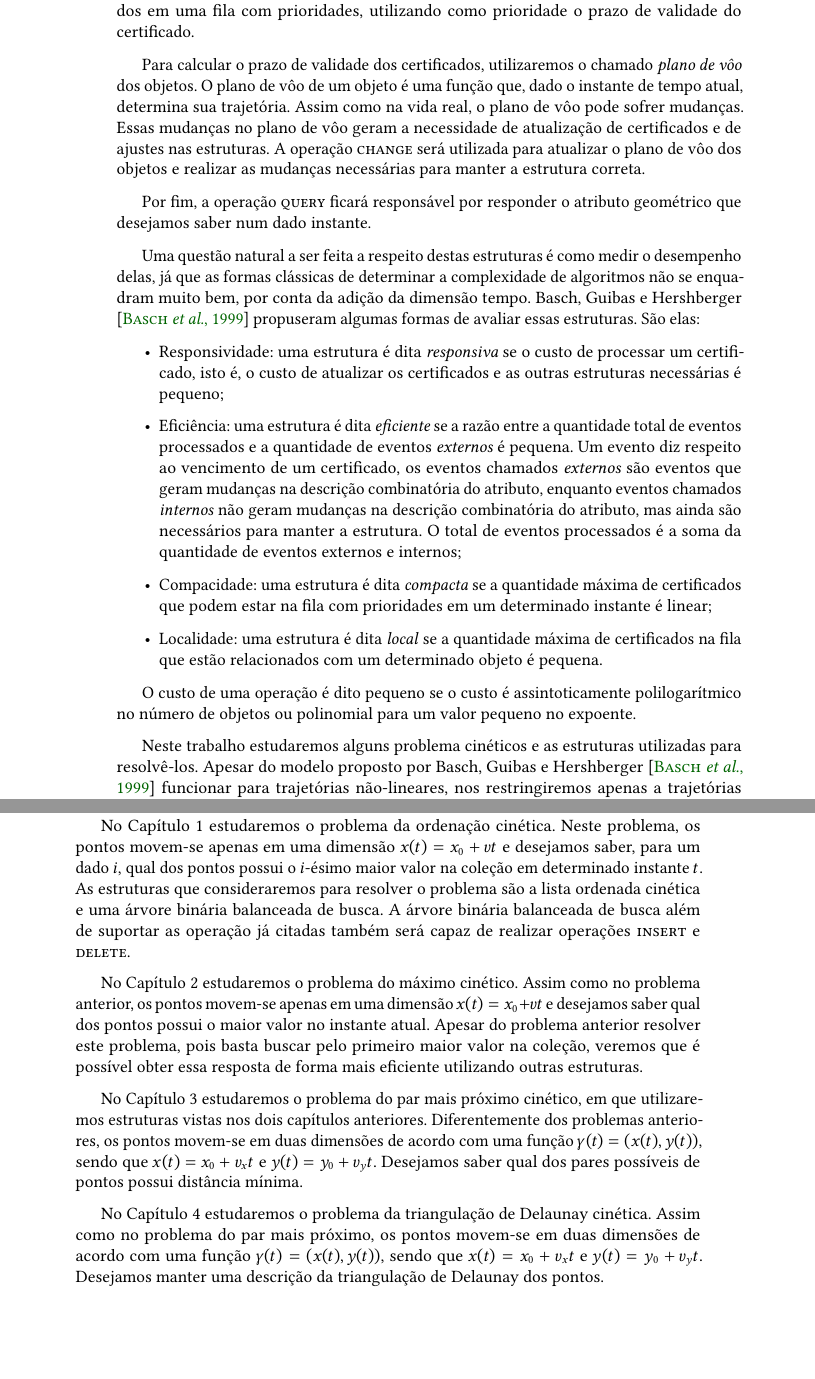
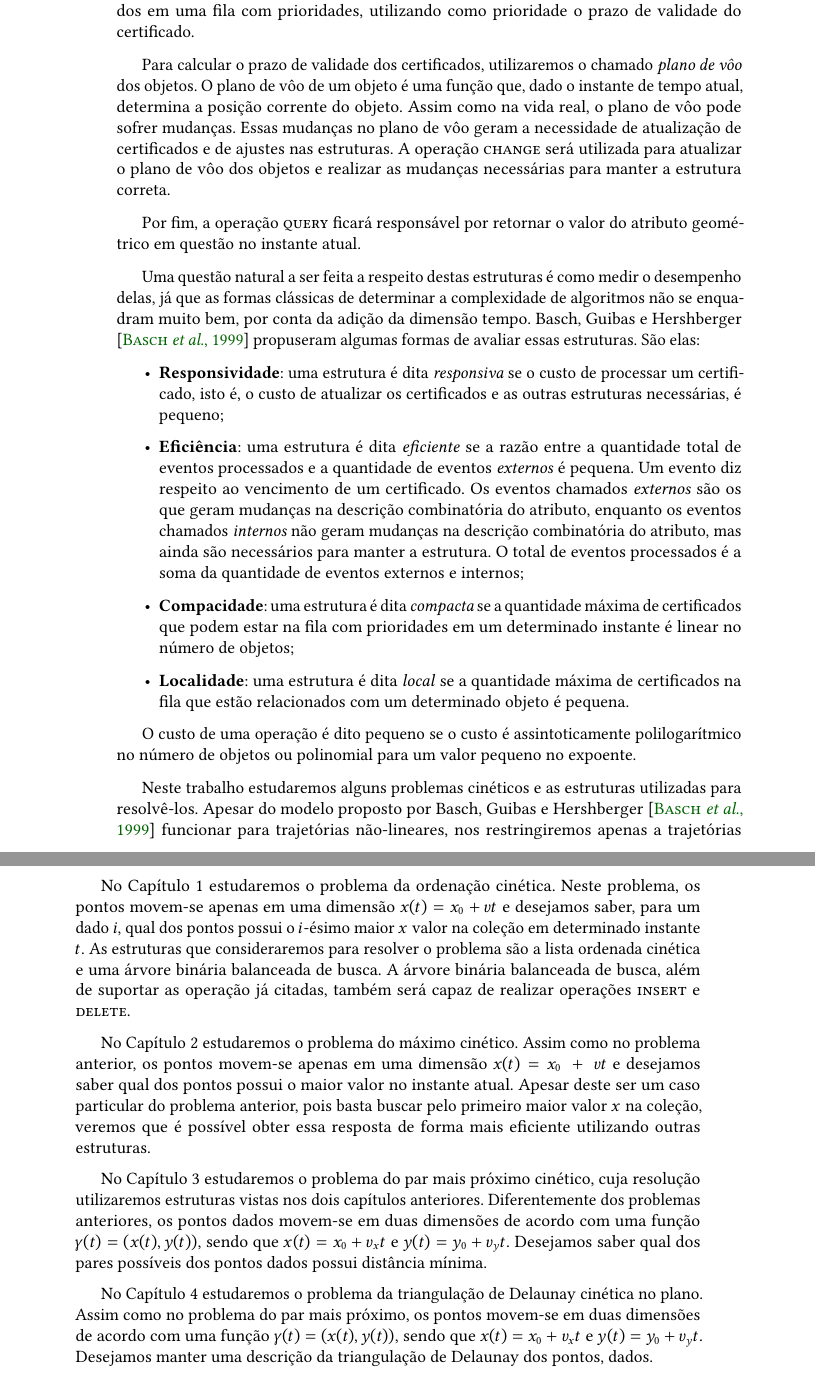
Before and after one commit to siolinm/mac0499, a LaTeX thesis (doc/tcc.tex, which reads doc/conteudo/introducao.tex): two parts of pages 16 and 17 of 74, joined at a grey line, cut so that both start at the same text, the shorter picture padded with empty space. The pictures show the PDF file doc/tcc.pdf that the author committed with the source.

Commit message:
fix: Mudanças no texto do Abstract e da Introdução (19/02)

```diff
--- a/doc/conteudo/introducao.tex
+++ b/doc/conteudo/introducao.tex
@@ -71,15 +71,16 @@ com prioridades, utilizando como prioridade o prazo de validade do certificado.
 
 Para calcular o prazo de validade dos certificados, utilizaremos o chamado
 \textit{plano de vôo} dos objetos.
-O plano de vôo de um objeto é uma função que, dado o instante de tempo atual, determina sua trajetória.
+O plano de vôo de um objeto é uma função que, dado o instante de tempo atual, determina a posição
+corrente do objeto.
 Assim como na vida real, o plano de vôo pode sofrer mudanças.
 Essas mudanças no plano de vôo geram a necessidade de atualização de certificados
 e de ajustes nas estruturas.
 A operação \textsc{change} será utilizada para atualizar o plano de vôo dos
 objetos e realizar as mudanças necessárias para manter a estrutura correta.
 
-Por fim, a operação \textsc{query} ficará responsável por responder o atributo
-geométrico que desejamos saber num dado instante.
+Por fim, a operação \textsc{query} ficará responsável por retornar o valor do atributo
+geométrico em questão no instante atual.
 
 Uma questão natural a ser feita a respeito destas estruturas é como medir o
 desempenho delas, já que as formas clássicas de determinar a complexidade de
@@ -88,23 +89,24 @@ Basch, Guibas e Hershberger [\cite{BASCH19991}] propuseram algumas formas de ava
 estruturas.
 São elas:
 \begin{itemize}
-    \item Responsividade: uma estrutura é dita \textit{responsiva} se o custo de
+    \item \textbf{Responsividade}: uma estrutura é dita \textit{responsiva} se o custo de
     processar um certificado, isto é, o custo de atualizar os certificados e as
-    outras estruturas necessárias é pequeno;
+    outras estruturas necessárias, é pequeno;
 
-    \item Eficiência: uma estrutura é dita \textit{eficiente} se a razão entre a
+    \item \textbf{Eficiência}: uma estrutura é dita \textit{eficiente} se a razão entre a
     quantidade total de eventos processados e a quantidade de eventos
     \textit{externos} é pequena.
-    Um evento diz respeito ao vencimento de um certificado, os eventos chamados
-    \textit{externos} são eventos que geram mudanças na descrição combinatória do atributo,
-    enquanto eventos chamados \textit{internos} não geram mudanças na descrição combinatória
-    do atributo, mas ainda são necessários para manter a estrutura.
+    Um evento diz respeito ao vencimento de um certificado.
+    Os eventos chamados \textit{externos} são os que geram mudanças na descrição combinatória
+    do atributo, enquanto os eventos chamados \textit{internos} não geram mudanças na descrição
+    combinatória do atributo, mas ainda são necessários para manter a estrutura.
     O total de eventos processados é a soma da quantidade de eventos externos e internos;
 
-    \item Compacidade: uma estrutura é dita \textit{compacta} se a quantidade máxima de
-    certificados que podem estar na fila com prioridades em um determinado instante é linear;
+    \item \textbf{Compacidade}: uma estrutura é dita \textit{compacta} se a quantidade máxima de
+    certificados que podem estar na fila com prioridades em um determinado instante é linear no
+    número de objetos;
 
-    \item Localidade: uma estrutura é dita \textit{local} se a quantidade máxima
+    \item \textbf{Localidade}: uma estrutura é dita \textit{local} se a quantidade máxima
     de certificados na fila que estão relacionados com um determinado objeto é
     pequena.
 \end{itemize}
@@ -112,7 +114,7 @@ São elas:
 O custo de uma operação é dito pequeno se o custo é assintoticamente
 polilogarítmico no número de objetos ou polinomial para um valor pequeno no expoente.
 
-Neste trabalho estudaremos alguns problema cinéticos e as estruturas utilizadas
+Neste trabalho estudaremos alguns problemas cinéticos e as estruturas utilizadas
 para resolvê-los.
 Apesar do modelo proposto por Basch, Guibas e Hershberger [\cite{BASCH19991}]
 funcionar para trajetórias não-lineares, nos restringiremos apenas a trajetórias
@@ -126,3 +128,4 @@ desejamos saber, para um dado~$i$, qual dos pontos possui o $i$-ésimo maior val
 determinado instante $t$.
 As estruturas que consideraremos para resolver o problema são a lista
 ordenada cinética e uma árvore binária balanceada de busca.
+A árvore binária balanceada de busca, além de suportar as operação já citadas,
@@ -131,10 +133,9 @@ também será capaz de realizar operações \textsc{insert} e \textsc{delete}.
 
 No Capítulo 2 estudaremos o problema do máximo cinético.
 Assim como no problema anterior, os pontos movem-se apenas em uma
-dimensão $x(t) = x_0 + vt$ e desejamos saber qual dos pontos possui o maior valor
+dimensão $x(t) = x_0~+~vt$ e desejamos saber qual dos pontos possui o maior valor
 no instante atual.
-Apesar do problema anterior resolver este problema, pois basta buscar pelo primeiro
-maior valor na coleção, veremos que é possível obter essa resposta de forma mais
+Apesar deste ser um caso particular do problema anterior, pois basta buscar pelo primeiro
+maior valor $x$ na coleção, veremos que é possível obter essa resposta de forma mais
 eficiente utilizando outras estruturas.
 
-No Capítulo 3 estudaremos o problema do par mais próximo cinético, em que
@@ -143,2 +145,3 @@ Diferentemente dos problemas anteriores, os pontos movem-se em duas dimensões
 de acordo com uma função $\gamma(t) = (x(t), y(t))$, sendo que $x(t) = x_0 + v_x t$ e
 $y(t) = y_0 + v_y t$.
+Desejamos saber qual dos pares possíveis dos pontos dados possui distância mínima.
@@ -146,5 +148,5 @@ Desejamos saber qual dos pares possíveis de pontos possui distância mínima.
 
-No Capítulo 4 estudaremos o problema da triangulação de Delaunay cinética.
+No Capítulo 4 estudaremos o problema da triangulação de Delaunay cinética no plano.
 Assim como no problema do par mais próximo, os pontos movem-se em duas dimensões de acordo com uma
 função $\gamma(t) = (x(t), y(t))$, sendo que $x(t) = x_0 + v_x t$ e $y(t) = y_0 + v_y t$.
-Desejamos manter uma descrição da triangulação de Delaunay dos pontos.
+Desejamos manter uma descrição da triangulação de Delaunay dos pontos, dados.
```
Also changed, not shown: doc/conteudo/resumoabstract.tex (+17 -17 lines), doc/tcc.pdf, doc/conteudo/introducao.tex (17 more changed lines).
